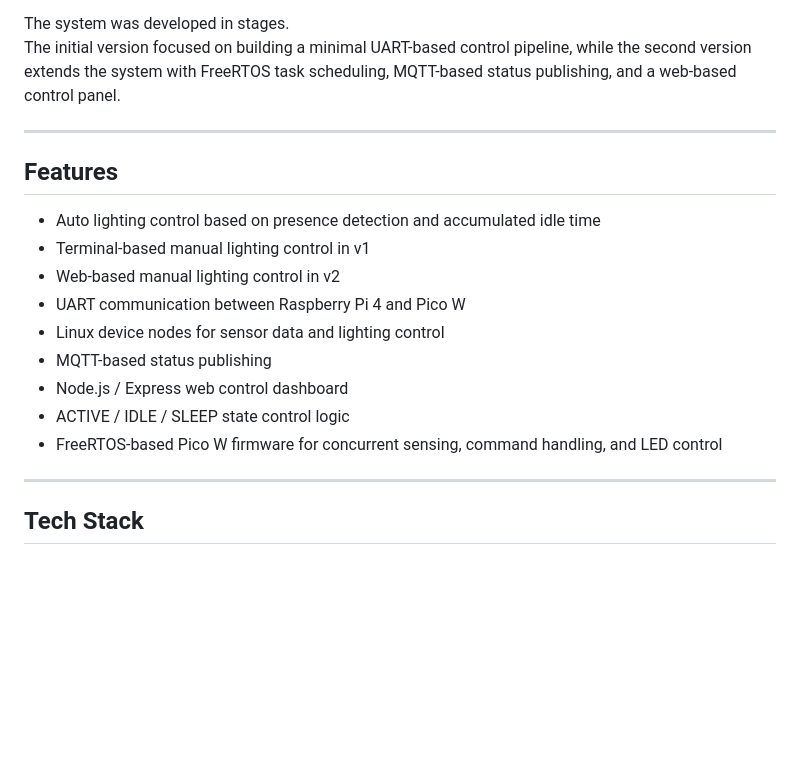
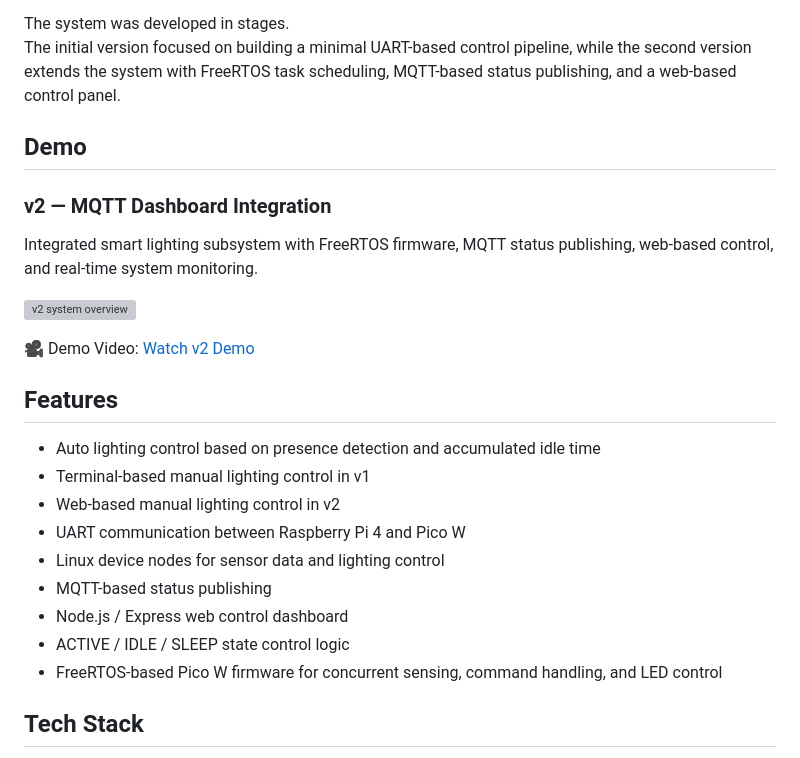
Before and after one commit to Suzanne0611/smart-space-lighting-system, a Markdown page: README.md, the part around one of its changes. GitHub-like rendering; blank space fills up the shorter version; grey boxes are pictures that could not be loaded.

Commit message:
Add demo section for v2 with MQTT integration
Added demo section for v2 with MQTT dashboard integration details, including features, system architecture, and future work.

```diff
--- a/README.md
+++ b/README.md
@@ -6,7 +6,16 @@ This project integrates Raspberry Pi 4, Pico W, Linux kernel modules, FreeRTOS f
 The system was developed in stages.
 The initial version focused on building a minimal UART-based control pipeline, while the second version extends the system with FreeRTOS task scheduling, MQTT-based status publishing, and a web-based control panel.
 
----
+## Demo
+
+### v2 — MQTT Dashboard Integration
+
+Integrated smart lighting subsystem with FreeRTOS firmware, MQTT status publishing, web-based control, and real-time system monitoring.
+
+![v2 system overview](docs/images/v1-hardware-prototype.jpg)
+
+🎥 Demo Video: [Watch v2 Demo](https://youtu.be/-QJoQXVqg9Y?si=haEGasTD7JBurA3a)
+
 
 ## Features
 
@@ -20,7 +29,7 @@ The initial version focused on building a minimal UART-based control pipeline, w
 - ACTIVE / IDLE / SLEEP state control logic
 - FreeRTOS-based Pico W firmware for concurrent sensing, command handling, and LED control
 
----
+
 
 ## Tech Stack
 
```
Also changed, not shown: other parts of README.md (+19 -19 lines).
